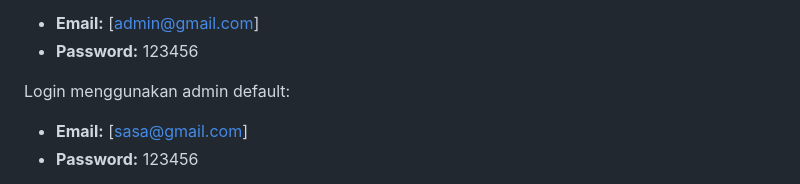
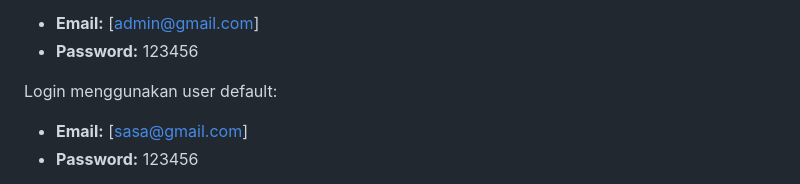
Before and after one commit to adidarma24/task-management, a Markdown page: README.md, the part around the change. Rendered like a GitHub page.

```diff
--- a/README.md
+++ b/README.md
@@ -82,7 +82,7 @@ Login menggunakan admin default:
 - **Email:** [admin@gmail.com]
 - **Password:** 123456
 
-Login menggunakan admin default:
+Login menggunakan user default:
 
 - **Email:** [sasa@gmail.com]
 - **Password:** 123456
```
